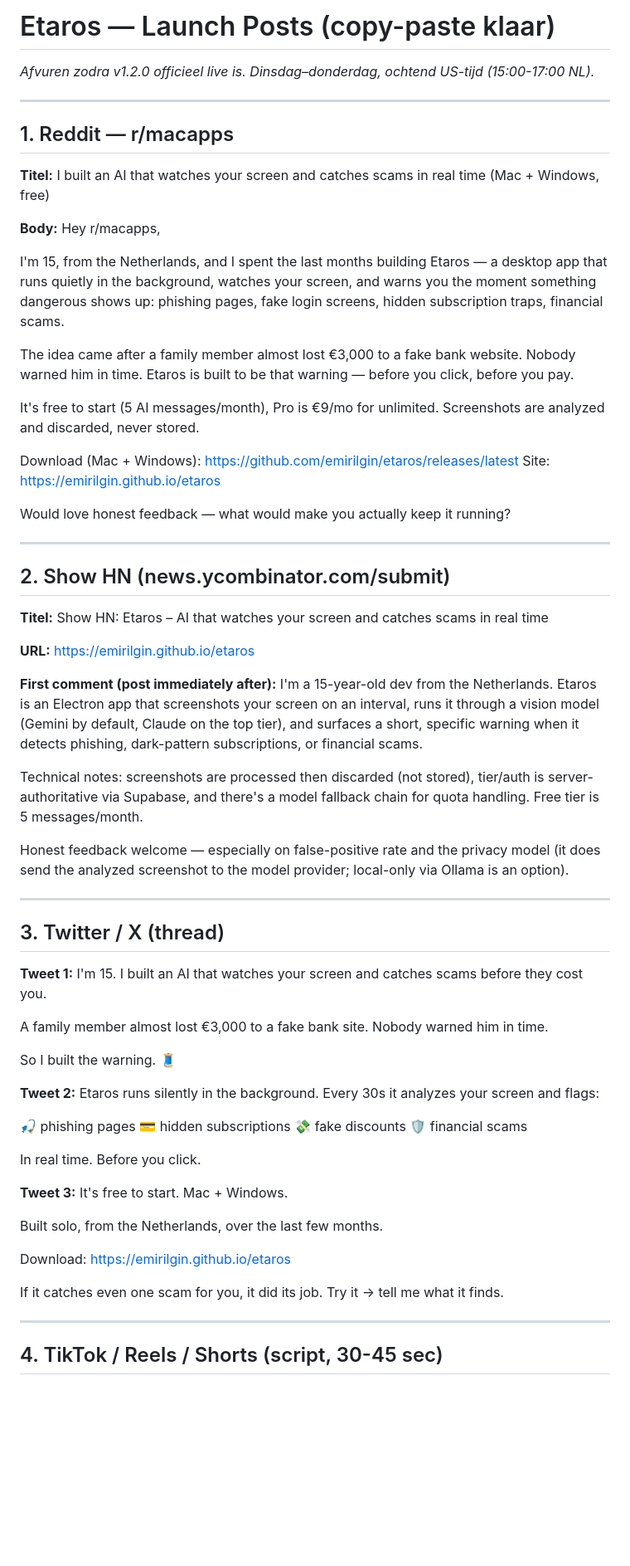
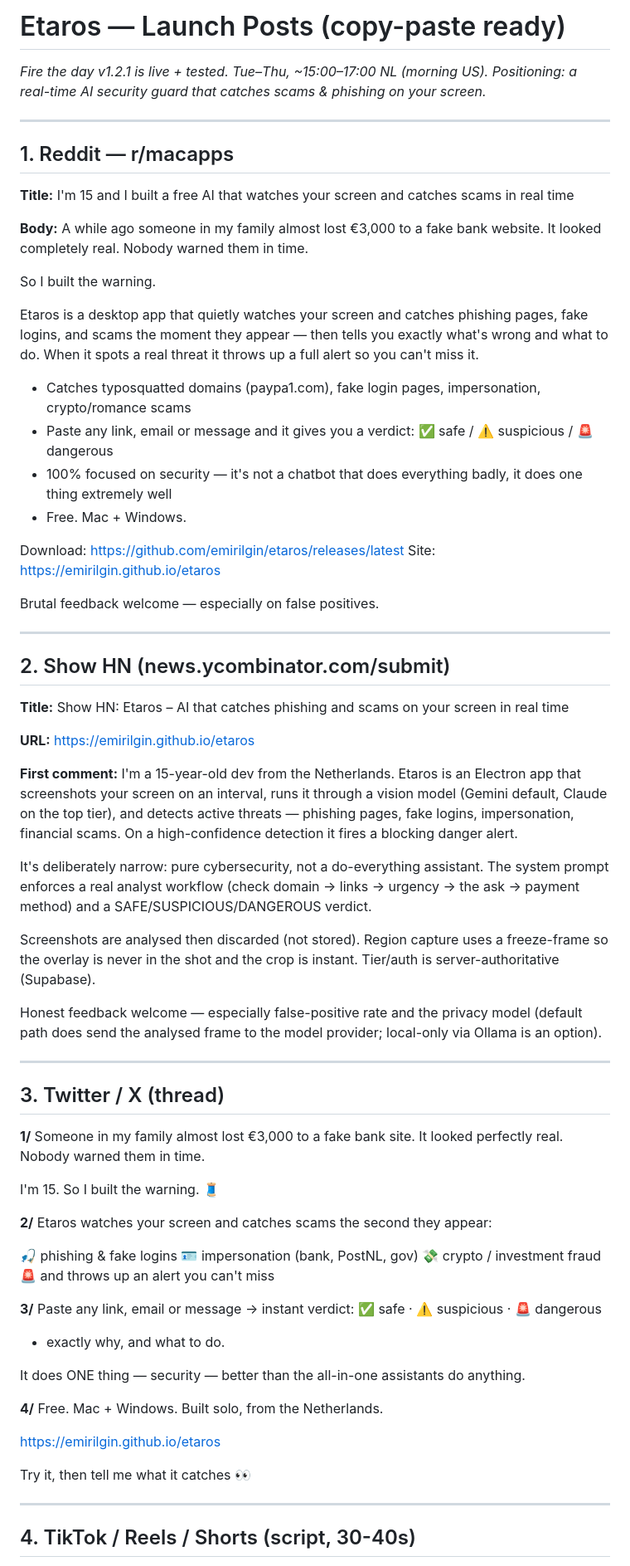
Before and after one commit to emirilgin/etaros, a Markdown page: docs/launch-posts.md, the part around one of its changes. Shown at 83% size. Rendered like a GitHub page; blank space fills up the shorter version.

Commit message:
docs: refine launch posts for pure-security positioning

```diff
--- a/docs/launch-posts.md
+++ b/docs/launch-posts.md
@@ -1,74 +1,76 @@
-# Etaros — Launch Posts (copy-paste klaar)
-*Afvuren zodra v1.2.0 officieel live is. Dinsdag–donderdag, ochtend US-tijd (15:00-17:00 NL).*
+# Etaros — Launch Posts (copy-paste ready)
+*Fire the day v1.2.1 is live + tested. Tue–Thu, ~15:00–17:00 NL (morning US).*
+*Positioning: a real-time AI security guard that catches scams & phishing on your screen.*
 
 ---
 
 ## 1. Reddit — r/macapps
 
-**Titel:**
-I built an AI that watches your screen and catches scams in real time (Mac + Windows, free)
+**Title:**
+I'm 15 and I built a free AI that watches your screen and catches scams in real time
 
 **Body:**
-Hey r/macapps,
+A while ago someone in my family almost lost €3,000 to a fake bank website. It looked completely real. Nobody warned them in time.
 
-I'm 15, from the Netherlands, and I spent the last months building Etaros — a desktop app that runs quietly in the background, watches your screen, and warns you the moment something dangerous shows up: phishing pages, fake login screens, hidden subscription traps, financial scams.
+So I built the warning.
 
-The idea came after a family member almost lost €3,000 to a fake bank website. Nobody warned him in time. Etaros is built to be that warning — before you click, before you pay.
+Etaros is a desktop app that quietly watches your screen and catches phishing pages, fake logins, and scams the moment they appear — then tells you exactly what's wrong and what to do. When it spots a real threat it throws up a full alert so you can't miss it.
 
-It's free to start (5 AI messages/month), Pro is €9/mo for unlimited. Screenshots are analyzed and discarded, never stored.
+- Catches typosquatted domains (paypa1.com), fake login pages, impersonation, crypto/romance scams
+- Paste any link, email or message and it gives you a verdict: ✅ safe / ⚠️ suspicious / 🚨 dangerous
+- 100% focused on security — it's not a chatbot that does everything badly, it does one thing extremely well
+- Free. Mac + Windows.
 
-Download (Mac + Windows): https://github.com/emirilgin/etaros/releases/latest
+Download: https://github.com/emirilgin/etaros/releases/latest
 Site: https://emirilgin.github.io/etaros
 
-Would love honest feedback — what would make you actually keep it running?
+Brutal feedback welcome — especially on false positives.
 
 ---
 
 ## 2. Show HN (news.ycombinator.com/submit)
 
-**Titel:**
-Show HN: Etaros – AI that watches your screen and catches scams in real time
+**Title:** Show HN: Etaros – AI that catches phishing and scams on your screen in real time
 
 **URL:** https://emirilgin.github.io/etaros
 
-**First comment (post immediately after):**
-I'm a 15-year-old dev from the Netherlands. Etaros is an Electron app that screenshots your screen on an interval, runs it through a vision model (Gemini by default, Claude on the top tier), and surfaces a short, specific warning when it detects phishing, dark-pattern subscriptions, or financial scams.
+**First comment:**
+I'm a 15-year-old dev from the Netherlands. Etaros is an Electron app that screenshots your screen on an interval, runs it through a vision model (Gemini default, Claude on the top tier), and detects active threats — phishing pages, fake logins, impersonation, financial scams. On a high-confidence detection it fires a blocking danger alert.
 
-Technical notes: screenshots are processed then discarded (not stored), tier/auth is server-authoritative via Supabase, and there's a model fallback chain for quota handling. Free tier is 5 messages/month.
+It's deliberately narrow: pure cybersecurity, not a do-everything assistant. The system prompt enforces a real analyst workflow (check domain → links → urgency → the ask → payment method) and a SAFE/SUSPICIOUS/DANGEROUS verdict.
 
-Honest feedback welcome — especially on false-positive rate and the privacy model (it does send the analyzed screenshot to the model provider; local-only via Ollama is an option).
+Screenshots are analysed then discarded (not stored). Region capture uses a freeze-frame so the overlay is never in the shot and the crop is instant. Tier/auth is server-authoritative (Supabase).
+
+Honest feedback welcome — especially false-positive rate and the privacy model (default path does send the analysed frame to the model provider; local-only via Ollama is an option).
 
 ---
 
 ## 3. Twitter / X (thread)
 
-**Tweet 1:**
-I'm 15. I built an AI that watches your screen and catches scams before they cost you.
+**1/** Someone in my family almost lost €3,000 to a fake bank site. It looked perfectly real. Nobody warned them in time.
 
-A family member almost lost €3,000 to a fake bank site. Nobody warned him in time.
+I'm 15. So I built the warning. 🧵
 
-So I built the warning. 🧵
+**2/** Etaros watches your screen and catches scams the second they appear:
 
-**Tweet 2:**
-Etaros runs silently in the background. Every 30s it analyzes your screen and flags:
+🎣 phishing & fake logins
+🪪 impersonation (bank, PostNL, gov)
+💸 crypto / investment fraud
+🚨 and throws up an alert you can't miss
 
-🎣 phishing pages
-💳 hidden subscriptions
-💸 fake discounts
-🛡️ financial scams
+**3/** Paste any link, email or message → instant verdict:
+✅ safe · ⚠️ suspicious · 🚨 dangerous
++ exactly why, and what to do.
 
-In real time. Before you click.
+It does ONE thing — security — better than the all-in-one assistants do anything.
 
-**Tweet 3:**
-It's free to start. Mac + Windows.
+**4/** Free. Mac + Windows. Built solo, from the Netherlands.
 
-Built solo, from the Netherlands, over the last few months.
+https://emirilgin.github.io/etaros
 
-Download: https://emirilgin.github.io/etaros
-
-If it catches even one scam for you, it did its job. Try it → tell me what it finds.
+Try it, then tell me what it catches 👀
 
 ---
 
-## 4. TikTok / Reels / Shorts (script, 30-45 sec)
+## 4. TikTok / Reels / Shorts (script, 30-40s)
 
```
Also changed, not shown: other parts of docs/launch-posts.md (+19 -21 lines).
